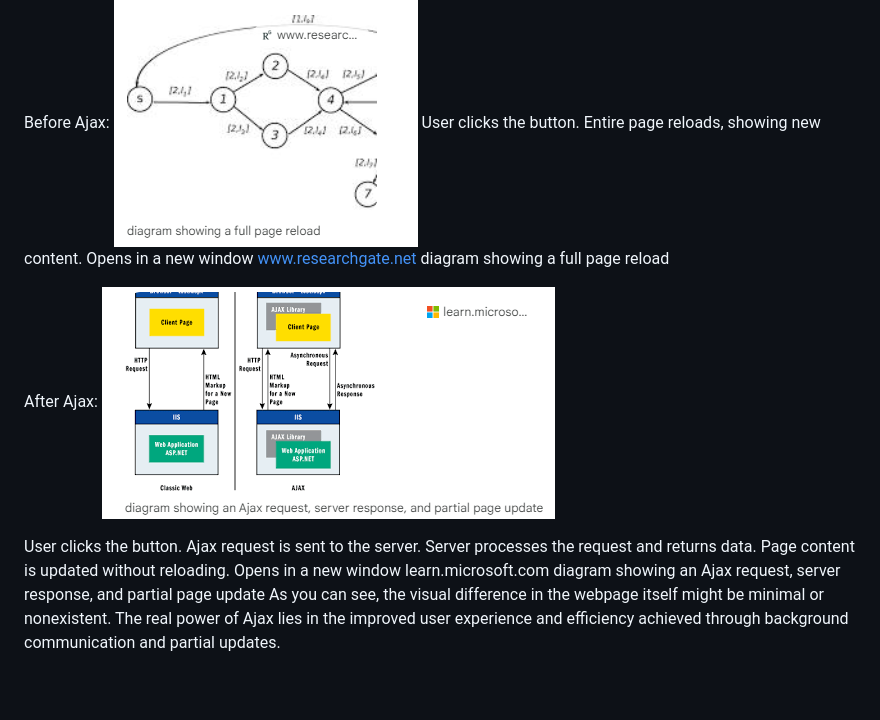
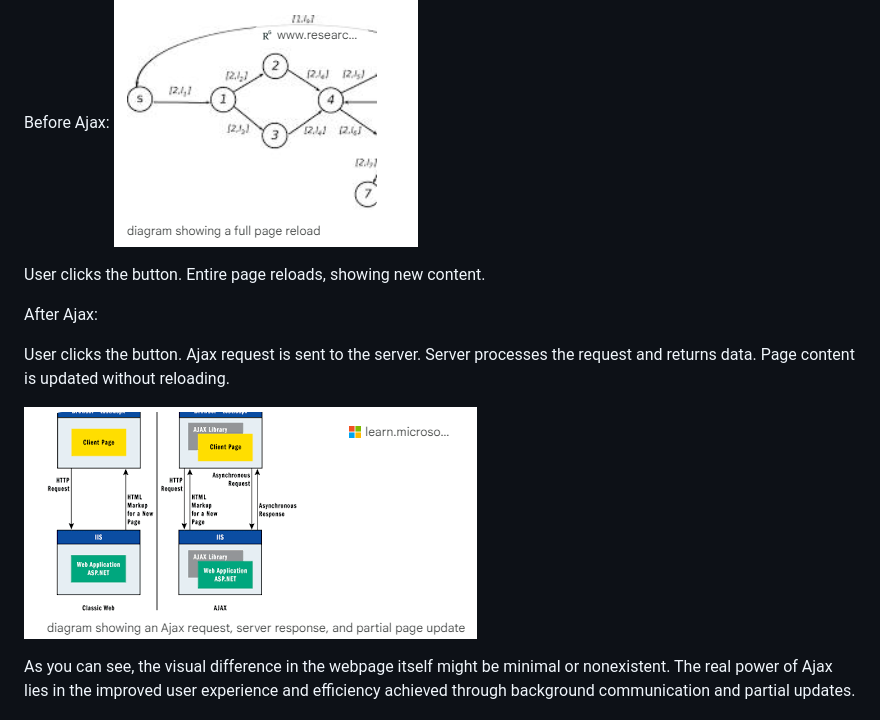
Before and after one commit to Python125/Ajax-Type-Ahead, a Markdown page: README.md, the part around the change. Drawn GitHub-style.

Commit message:
Improve grammer

```diff
--- a/README.md
+++ b/README.md
@@ -39,20 +39,17 @@ basic webpage with a button
 
 Before Ajax:
 ![image](/Before%20Ajax.png)
+
 User clicks the button.
 Entire page reloads, showing new content.
-Opens in a new window
-www.researchgate.net
-diagram showing a full page reload
 
 After Ajax:
-![image](/After%20Ajax.png)
 
 User clicks the button.
 Ajax request is sent to the server.
 Server processes the request and returns data.
 Page content is updated without reloading.
-Opens in a new window
-learn.microsoft.com
-diagram showing an Ajax request, server response, and partial page update
+
+![image](/After%20Ajax.png)
+
 As you can see, the visual difference in the webpage itself might be minimal or nonexistent. The real power of Ajax lies in the improved user experience and efficiency achieved through background communication and partial updates.
```
